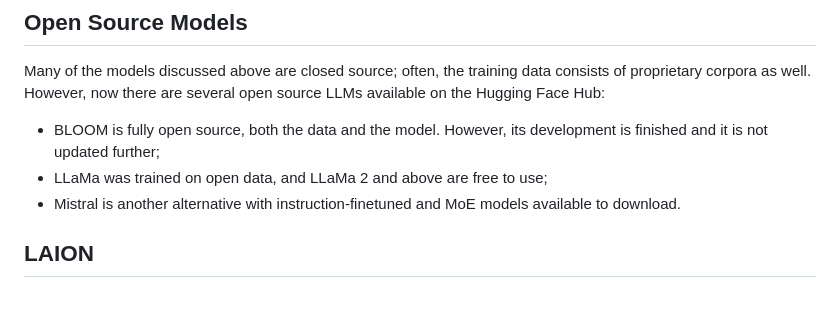
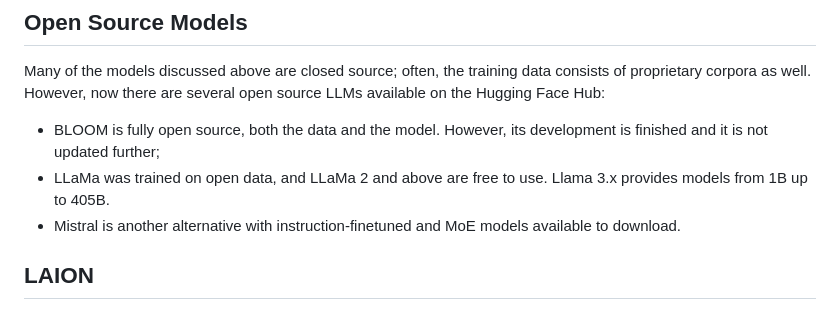
Before and after one commit to elte-nlp/elte-nlp-course, a Markdown page: lecture_source/nlp_17-llm_zoo.md, the part around the change. GitHub-like rendering.

Commit message:
One sentence.
<|CONV|>

```diff
--- a/lecture_source/nlp_17-llm_zoo.md
+++ b/lecture_source/nlp_17-llm_zoo.md
@@ -522,7 +522,8 @@ open source LLMs available on the Hugging Face Hub:
 
 - BLOOM is fully open source, both the data and the model. However, its
   development is finished and it is not updated further;
-- LLaMa was trained on open data, and LLaMa 2 and above are free to use;
+- LLaMa was trained on open data, and LLaMa 2 and above are free to use. Llama
+  3.x provides models from 1B up to 405B.
 - Mistral is another alternative with instruction-finetuned and MoE models
   available to download.
 
```
